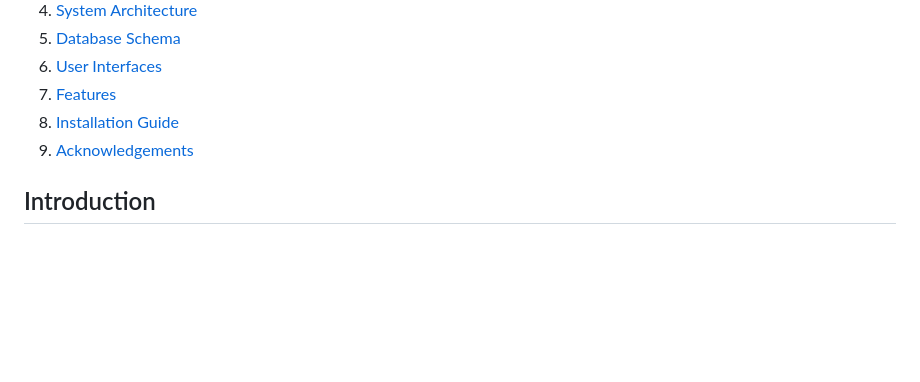
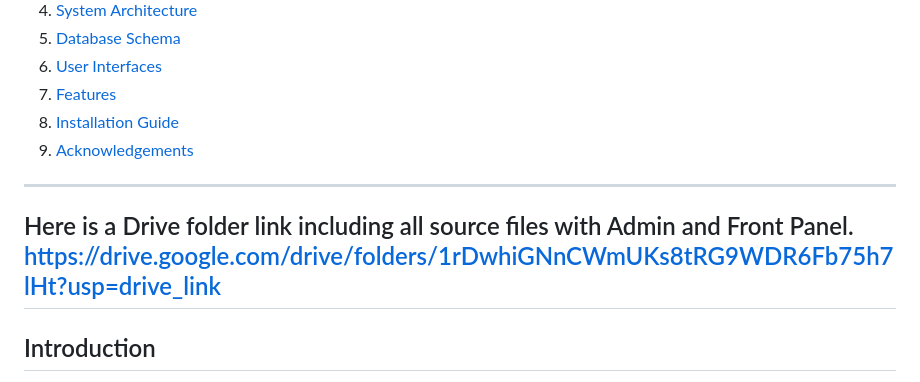
Before and after one commit to sArtHak03804/clothing_store, a Markdown page: README.md, the part around the change. Rendered like a GitHub page; blank space fills up the shorter version.

```diff
--- a/README.md
+++ b/README.md
@@ -10,7 +10,10 @@
 7. [Features](#features)
 8. [Installation Guide](#installation-guide)
 12. [Acknowledgements](#acknowledgements)
-
+---
+Here is a Drive folder link including all source files with Admin and Front Panel.
+https://drive.google.com/drive/folders/1rDwhiGNnCWmUKs8tRG9WDR6Fb75h7lHt?usp=drive_link
+---
 ## Introduction
 
 Welcome to our E-Commerce Project! This project aims to provide a comprehensive online shopping experience for customers while offering powerful administrative tools for managing products, orders, and users. With a user-friendly interface and robust backend functionality, our platform caters to both customers and administrators, ensuring a seamless and efficient e-commerce operation.
```
